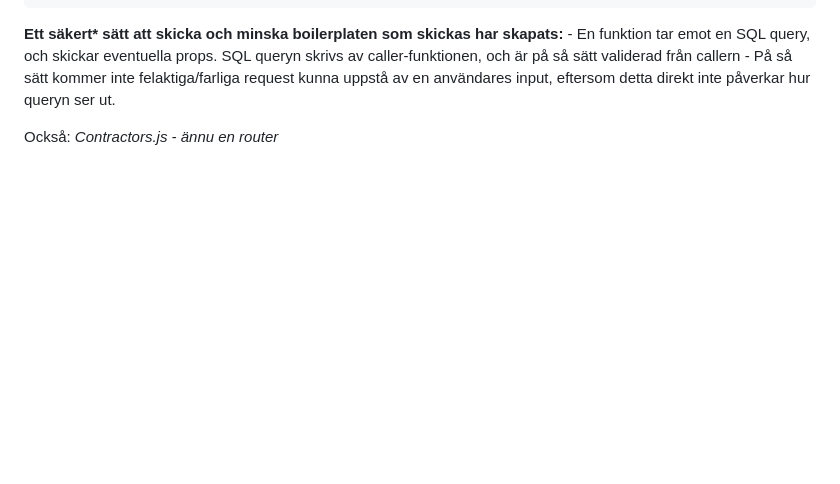
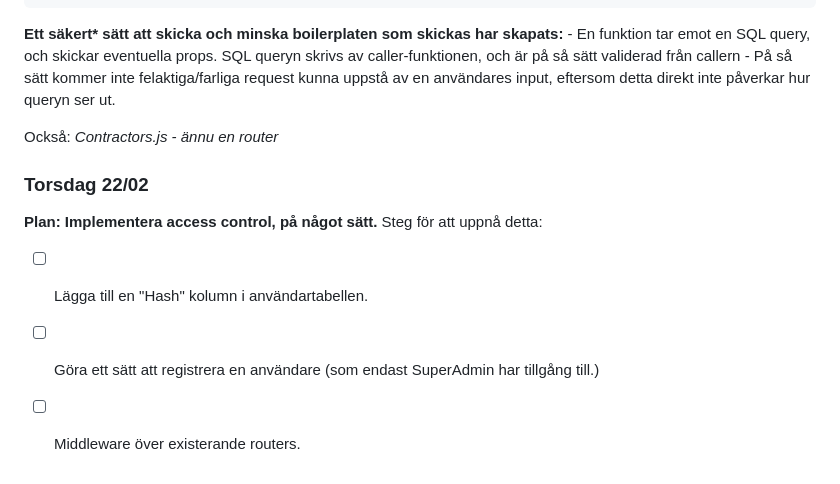
Before and after one commit to Bouduli/maintenance, a Markdown page: docs/log.md, the part around the change. GitHub-like rendering; blank space fills up the shorter version.

Commit message:
docs: made a plan of what should be done today --- access control is meant to be implemented today (or tommorow) therefore a plan has been created of what needs to be done.

```diff
--- a/docs/log.md
+++ b/docs/log.md
@@ -92,3 +92,10 @@ Generellt gäller följande struktur:
 
 Också:
 *Contractors.js - ännu en router*
+
+### Torsdag 22/02
+**Plan: Implementera access control, på något sätt.**
+Steg för att uppnå detta:
+- [ ] Lägga till en "Hash" kolumn i användartabellen.
+- [ ] Göra ett sätt att registrera en användare (som endast SuperAdmin har tillgång till.)
+- [ ] Middleware över existerande routers.
```
